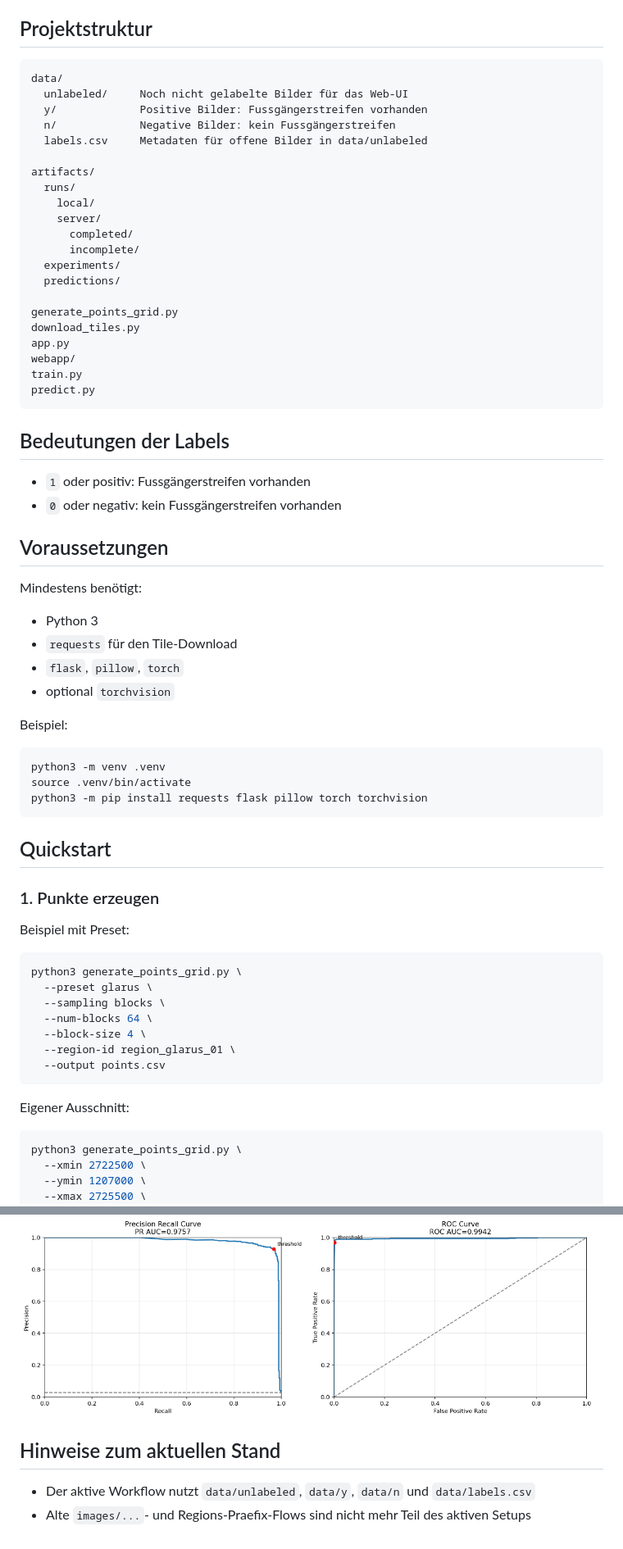
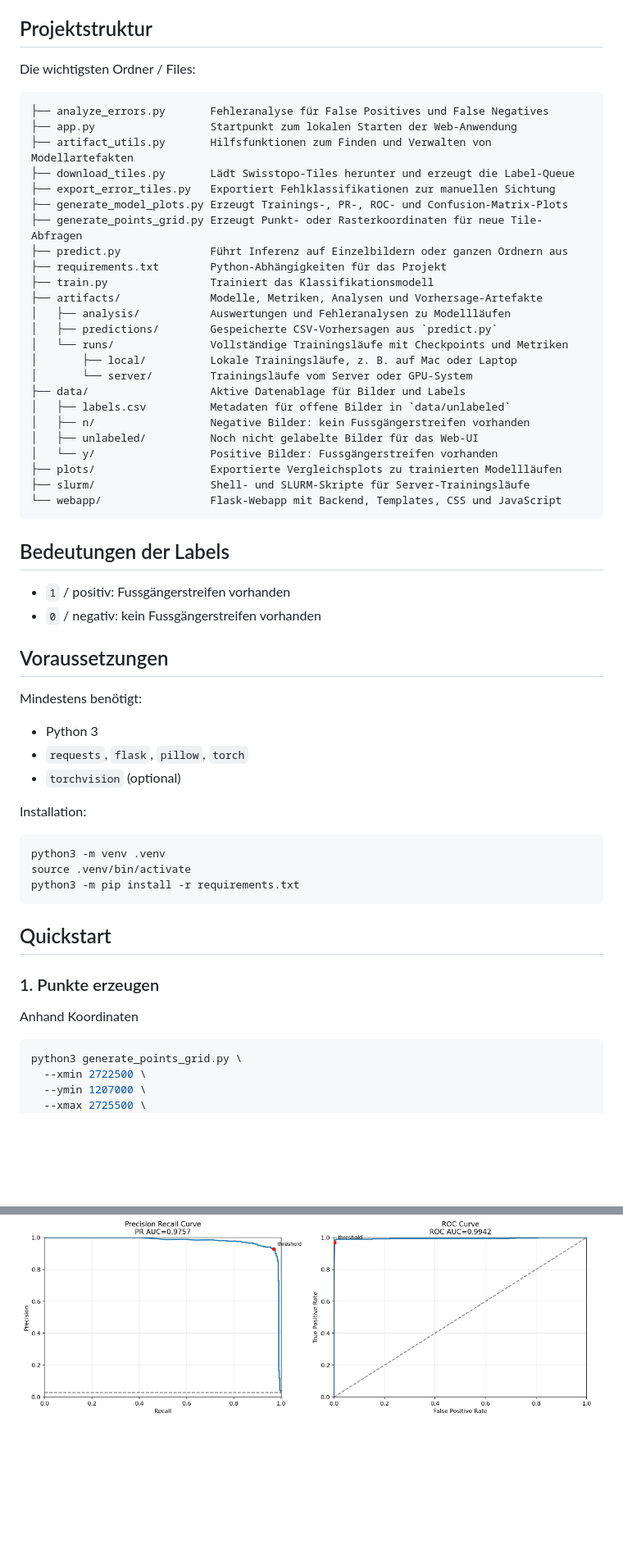
Before and after one commit to larscoo/DL-Swisstopo, a Markdown page: README.md, 2 parts joined by grey strips. Shown at 82% size. Drawn GitHub-style; blank space fills up the shorter version.

Commit message:
solid version of the README.md file

````diff
--- a/README.md
+++ b/README.md
@@ -15,69 +15,61 @@ Der aktuelle Workflow ist:
 
 ## Projektstruktur
 
+Die wichtigsten Ordner / Files:
+
 ```text
-data/
-  unlabeled/     Noch nicht gelabelte Bilder für das Web-UI
-  y/             Positive Bilder: Fussgängerstreifen vorhanden
-  n/             Negative Bilder: kein Fussgängerstreifen
-  labels.csv     Metadaten für offene Bilder in data/unlabeled
-
-artifacts/
-  runs/
-    local/
-    server/
-      completed/
-      incomplete/
-  experiments/
-  predictions/
-
-generate_points_grid.py
-download_tiles.py
-app.py
-webapp/
-train.py
-predict.py
+├── analyze_errors.py       Fehleranalyse für False Positives und False Negatives
+├── app.py                  Startpunkt zum lokalen Starten der Web-Anwendung
+├── artifact_utils.py       Hilfsfunktionen zum Finden und Verwalten von Modellartefakten
+├── download_tiles.py       Lädt Swisstopo-Tiles herunter und erzeugt die Label-Queue
+├── export_error_tiles.py   Exportiert Fehlklassifikationen zur manuellen Sichtung
+├── generate_model_plots.py Erzeugt Trainings-, PR-, ROC- und Confusion-Matrix-Plots
+├── generate_points_grid.py Erzeugt Punkt- oder Rasterkoordinaten für neue Tile-Abfragen
+├── predict.py              Führt Inferenz auf Einzelbildern oder ganzen Ordnern aus
+├── requirements.txt        Python-Abhängigkeiten für das Projekt
+├── train.py                Trainiert das Klassifikationsmodell
+├── artifacts/              Modelle, Metriken, Analysen und Vorhersage-Artefakte
+│   ├── analysis/           Auswertungen und Fehleranalysen zu Modellläufen
+│   ├── predictions/        Gespeicherte CSV-Vorhersagen aus `predict.py`
+│   └── runs/               Vollständige Trainingsläufe mit Checkpoints und Metriken
+│       ├── local/          Lokale Trainingsläufe, z. B. auf Mac oder Laptop
+│       └── server/         Trainingsläufe vom Server oder GPU-System
+├── data/                   Aktive Datenablage für Bilder und Labels
+│   ├── labels.csv          Metadaten für offene Bilder in `data/unlabeled`
+│   ├── n/                  Negative Bilder: kein Fussgängerstreifen vorhanden
+│   ├── unlabeled/          Noch nicht gelabelte Bilder für das Web-UI
+│   └── y/                  Positive Bilder: Fussgängerstreifen vorhanden
+├── plots/                  Exportierte Vergleichsplots zu trainierten Modellläufen
+├── slurm/                  Shell- und SLURM-Skripte für Server-Trainingsläufe
+└── webapp/                 Flask-Webapp mit Backend, Templates, CSS und JavaScript
 ```
 
 ## Bedeutungen der Labels
 
-- `1` oder positiv: Fussgängerstreifen vorhanden
-- `0` oder negativ: kein Fussgängerstreifen vorhanden
+- `1` / positiv: Fussgängerstreifen vorhanden
+- `0` / negativ: kein Fussgängerstreifen vorhanden
 
 ## Voraussetzungen
 
 Mindestens benötigt:
 
 - Python 3
-- `requests` für den Tile-Download
-- `flask`, `pillow`, `torch`
-- optional `torchvision`
+- `requests`, `flask`, `pillow`, `torch`
+- `torchvision` (optional)
 
-Beispiel:
+Installation:
 
 ```bash
 python3 -m venv .venv
 source .venv/bin/activate
-python3 -m pip install requests flask pillow torch torchvision
+python3 -m pip install -r requirements.txt
 ```
 
 ## Quickstart
 
 ### 1. Punkte erzeugen
 
-Beispiel mit Preset:
-
-```bash
-python3 generate_points_grid.py \
-  --preset glarus \
-  --sampling blocks \
-  --num-blocks 64 \
-  --block-size 4 \
-  --region-id region_glarus_01 \
-  --output points.csv
-```
-
-Eigener Ausschnitt:
+Anhand Koordinaten
 
 ```bash
 python3 generate_points_grid.py \
@@ -294,8 +258,3 @@ Plots des aktuell stärksten Laufs `a100_balanced_sampling`:
   <img src="plots/a100_balanced_sampling/pr_curve.png" alt="PR Curve" width="49%" />
   <img src="plots/a100_balanced_sampling/roc_curve.png" alt="ROC Curve" width="49%" />
 </p>
-
-## Hinweise zum aktuellen Stand
-
-- Der aktive Workflow nutzt `data/unlabeled`, `data/y`, `data/n` und `data/labels.csv`
-- Alte `images/...`- und Regions-Praefix-Flows sind nicht mehr Teil des aktiven Setups
````
Also changed, not shown: other parts of README.md (+5 -33 lines).
